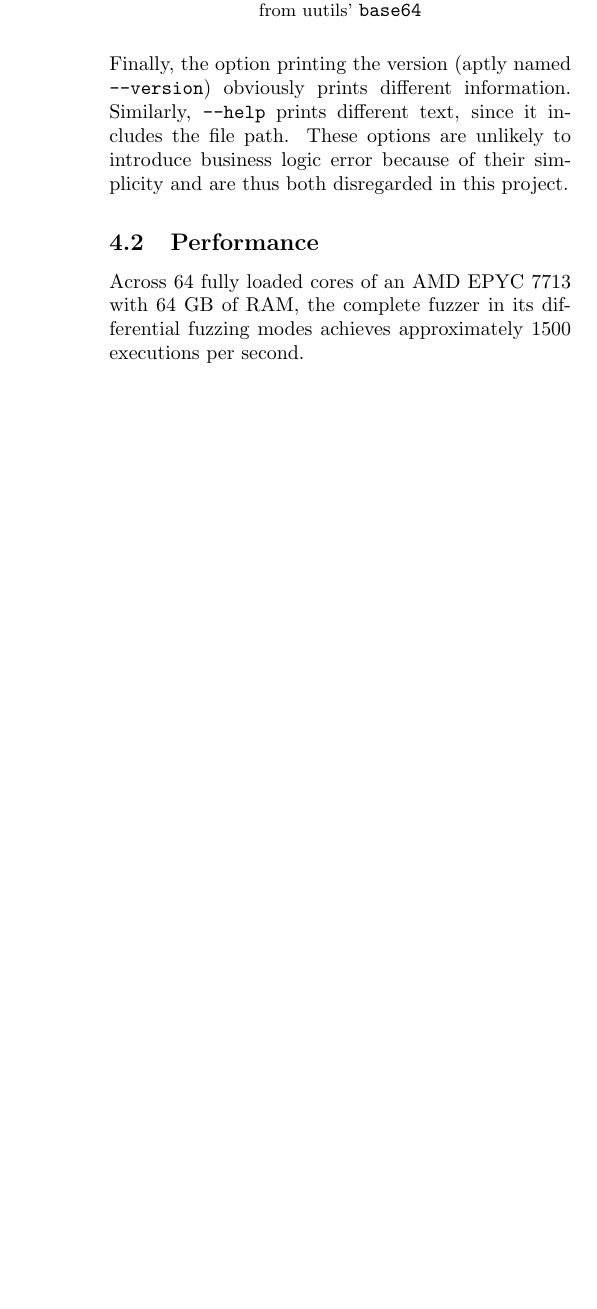
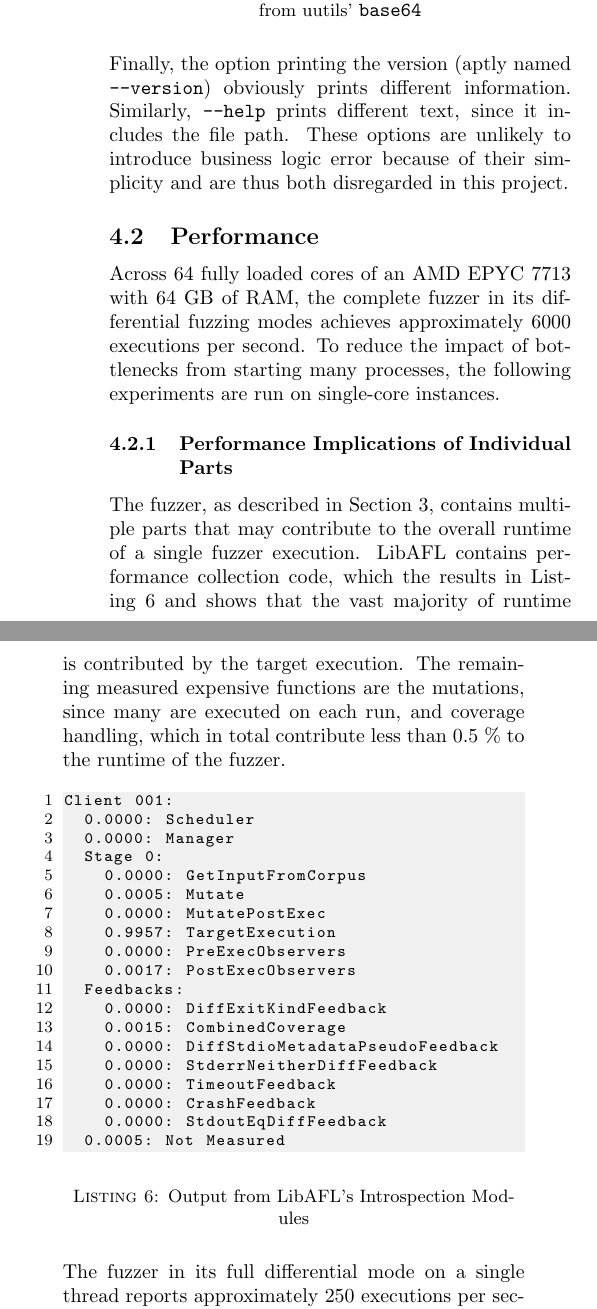
Before and after one commit to riesentoaster/coreutils-differential-fuzzing, a LaTeX paper (report/index.tex): part of one column of page 11 of 18 before the commit and two parts of the columns of page 11 of 19 after it, the two joined at a grey line, cut so that both start at the same text, the shorter picture padded with empty space. Compiled offline with pdfLaTeX.

Commit message:
some minor writing

```diff
--- a/report/index.tex
+++ b/report/index.tex
@@ -439,7 +439,39 @@ uutils-base64: error: invalid input
 
     \subsection{Performance}
 
-    Across 64 fully loaded cores of an AMD EPYC 7713 with 64~GB of RAM, the complete fuzzer in its differential fuzzing modes achieves approximately 1500 executions per second.
+    Across 64 fully loaded cores of an AMD EPYC 7713 with 64~GB of RAM, the complete fuzzer in its differential fuzzing modes achieves approximately 6000 executions per second. To reduce the impact of bottlenecks from starting many processes, the following experiments are run on single-core instances.
+
+    \subsubsection{Performance Implications of Individual Parts}
+
+    The fuzzer, as described in Section~\ref{Implementation}, contains multiple parts that may contribute to the overall runtime of a single fuzzer execution. LibAFL contains performance collection code, which the results in Listing~\ref{listing:LibAFLIntrospection} and shows that the vast majority of runtime is contributed by the target execution. The remaining measured expensive functions are the mutations, since many are executed on each run, and coverage handling, which in total contribute less than 0.5~\% to the runtime of the fuzzer.
+
+    \begin{lstlisting}
+Client 001:
+  0.0000: Scheduler
+  0.0000: Manager
+  Stage 0:
+    0.0000: GetInputFromCorpus
+    0.0005: Mutate
+    0.0000: MutatePostExec
+    0.9957: TargetExecution
+    0.0000: PreExecObservers
+    0.0017: PostExecObservers
+  Feedbacks:
+    0.0000: DiffExitKindFeedback
+    0.0015: CombinedCoverage
+    0.0000: DiffStdioMetadataPseudoFeedback
+    0.0000: StderrNeitherDiffFeedback
+    0.0000: TimeoutFeedback
+    0.0000: CrashFeedback
+    0.0000: StdoutEqDiffFeedback
+  0.0005: Not Measured
+\end{lstlisting}
+    \captionof{listing}{Output from LibAFL's Introspection Modules}
+    \label{listing:LibAFLIntrospection}
+
+    The fuzzer in its full differential mode on a single thread reports approximately 250 executions per second, or about a runtime of 0.04~s per execution.
+
+
 
     TODO: Compare this number with simple invocations of un-instrumented coreutils to find out how much overhead the fuzzer including all its part actually introduces. Also consider LibAFL's (scalability) performance insight module.
 
```
Also changed, not shown: report/out/index.pdf.
